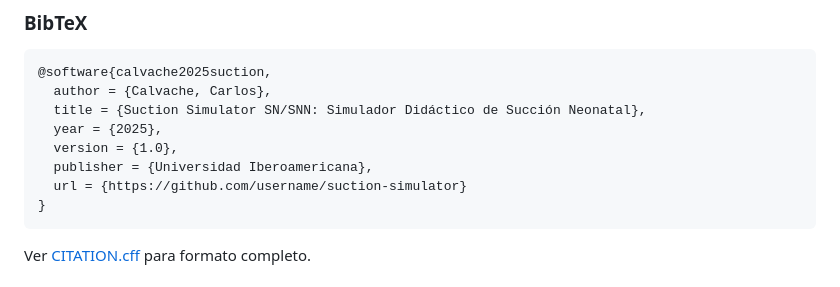
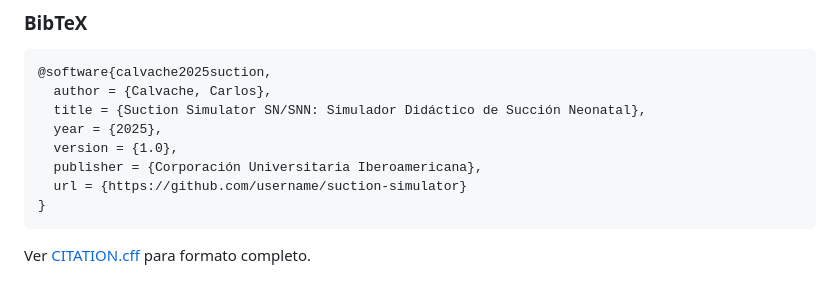
Before and after one commit to CarlosCalvache/SuctionSimulator, a Markdown page: README.md, the part around the change. GitHub-like rendering.

````diff
--- a/README.md
+++ b/README.md
@@ -370,7 +370,7 @@ https://github.com/username/suction-simulator
   title = {Suction Simulator SN/SNN: Simulador Didáctico de Succión Neonatal},
   year = {2025},
   version = {1.0},
-  publisher = {Universidad Iberoamericana},
+  publisher = {Corporación Universitaria Iberoamericana},
   url = {https://github.com/username/suction-simulator}
 }
 ```
````
